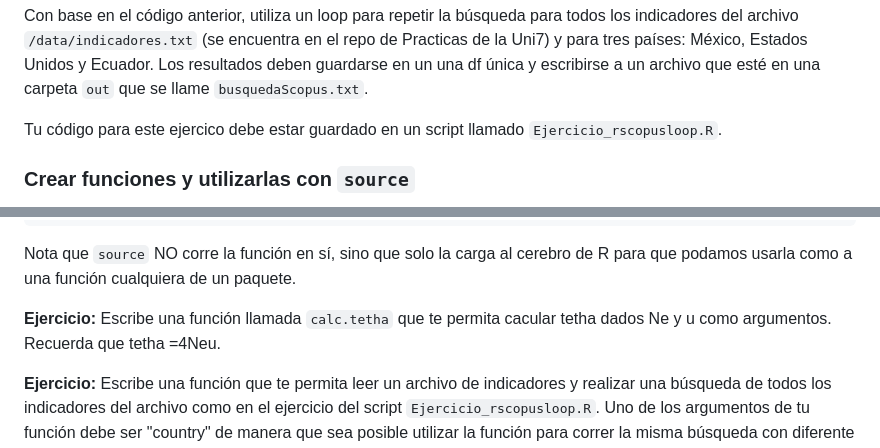
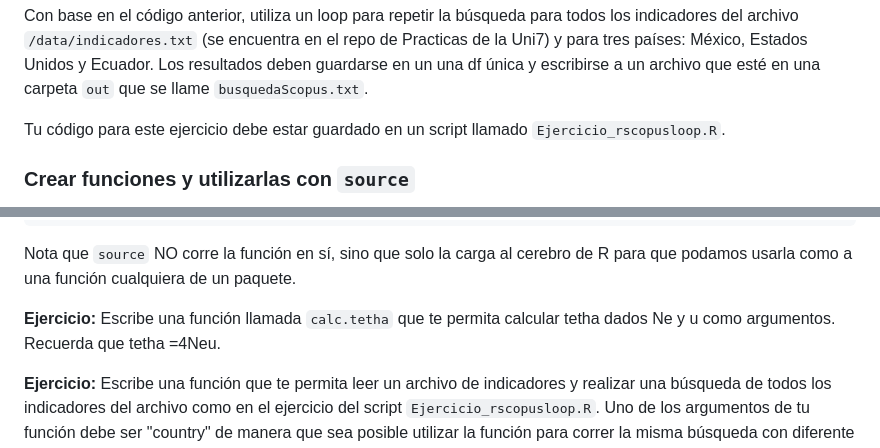
Before and after one commit to AliciaMstt/BioinfInvRepro2016-II, a Markdown page: Unidad7/Unidad 7 Introducción a R con un enfoque bioinformático.md, 2 parts joined by grey strips. GitHub-like rendering.

```diff
--- a/Unidad7/Unidad 7 Introducción a R con un enfoque bioinformático.md
+++ b/Unidad7/Unidad 7 Introducción a R con un enfoque bioinformático.md
@@ -228,7 +228,7 @@ res<-s$content$`search-results`$`opensearch:totalResults`
 
 Con base en el código anterior, utiliza un loop para repetir la búsqueda para todos los indicadores del archivo `/data/indicadores.txt` (se encuentra en el repo de Practicas de la Uni7) y para tres países: México, Estados Unidos y Ecuador. Los resultados deben guardarse en un una df única y escribirse a un archivo que esté en una carpeta `out` que se llame `busquedaScopus.txt`.
 
-Tu código para este ejercico debe estar guardado en un script llamado `Ejercicio_rscopusloop.R`.
+Tu código para este ejercicio debe estar guardado en un script llamado `Ejercicio_rscopusloop.R`.
 
 
 ### Crear funciones y utilizarlas con `source`
@@ -284,7 +284,7 @@ give_i_line("../data/indicadores.txt"), i=2)
 
 Nota que `source` NO corre la función en sí, sino que solo la carga al cerebro de R para que podamos usarla como a una función cualquiera de un paquete.
 
-**Ejercicio:** Escribe una función llamada `calc.tetha` que te permita cacular tetha dados Ne y u como argumentos. Recuerda que tetha =4Neu.
+**Ejercicio:** Escribe una función llamada `calc.tetha` que te permita calcular tetha dados Ne y u como argumentos. Recuerda que tetha =4Neu.
 
 **Ejercicio:** Escribe una función que te permita leer un archivo de indicadores y realizar una búsqueda de todos los indicadores del archivo como en el ejercicio del script `Ejercicio_rscopusloop.R`. Uno de los argumentos de tu función debe ser "country" de manera que sea posible utilizar la función para correr la misma búsqueda con diferente país. El nombre de tu función debe ser `search_IndicadoresCountry`. Después en un script utiliza esa función para correr la búsqueda para dos países de tu elección, guarda los resultados en una df e imprímela en pantalla.
 
```
Also changed, not shown: other parts of Unidad7/Unidad 7 Introducción a R con un enfoque bioinformático.md (+72 -1 lines), Unidad7/logo_bioconductor.gif (added), 2 other files.
